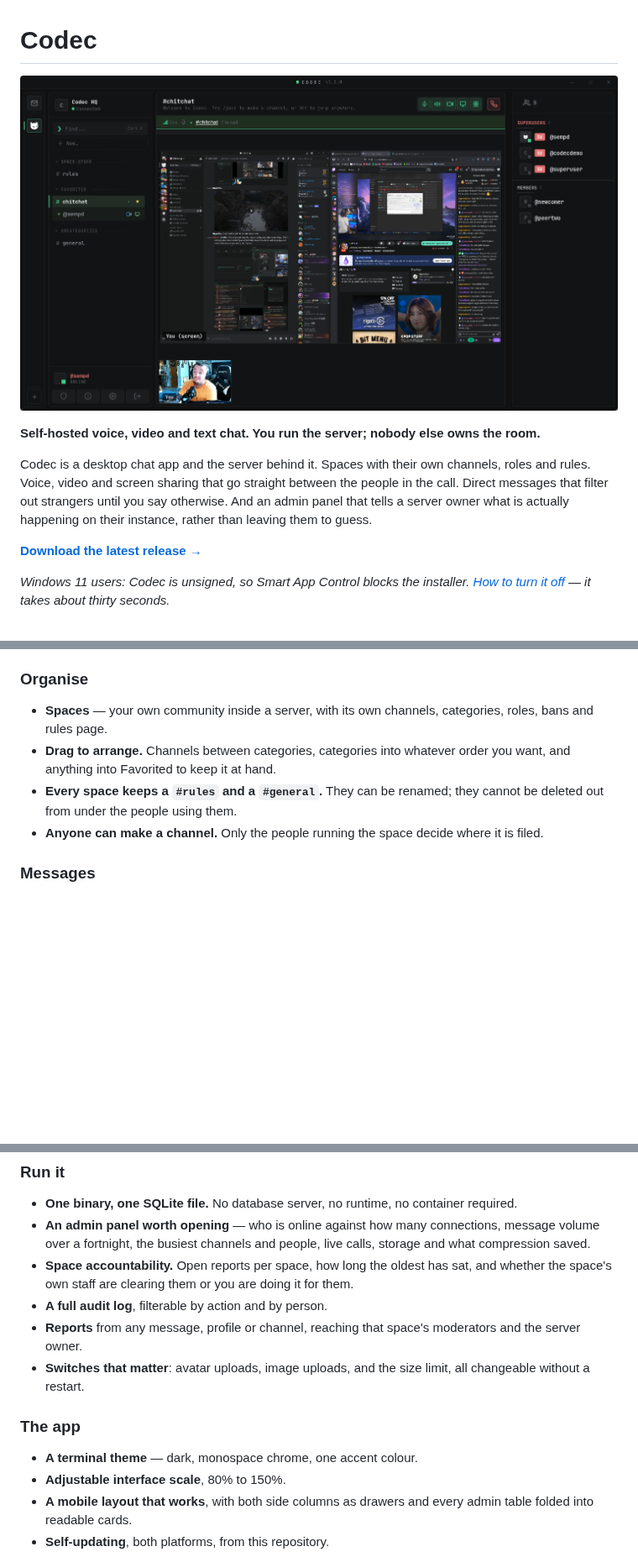
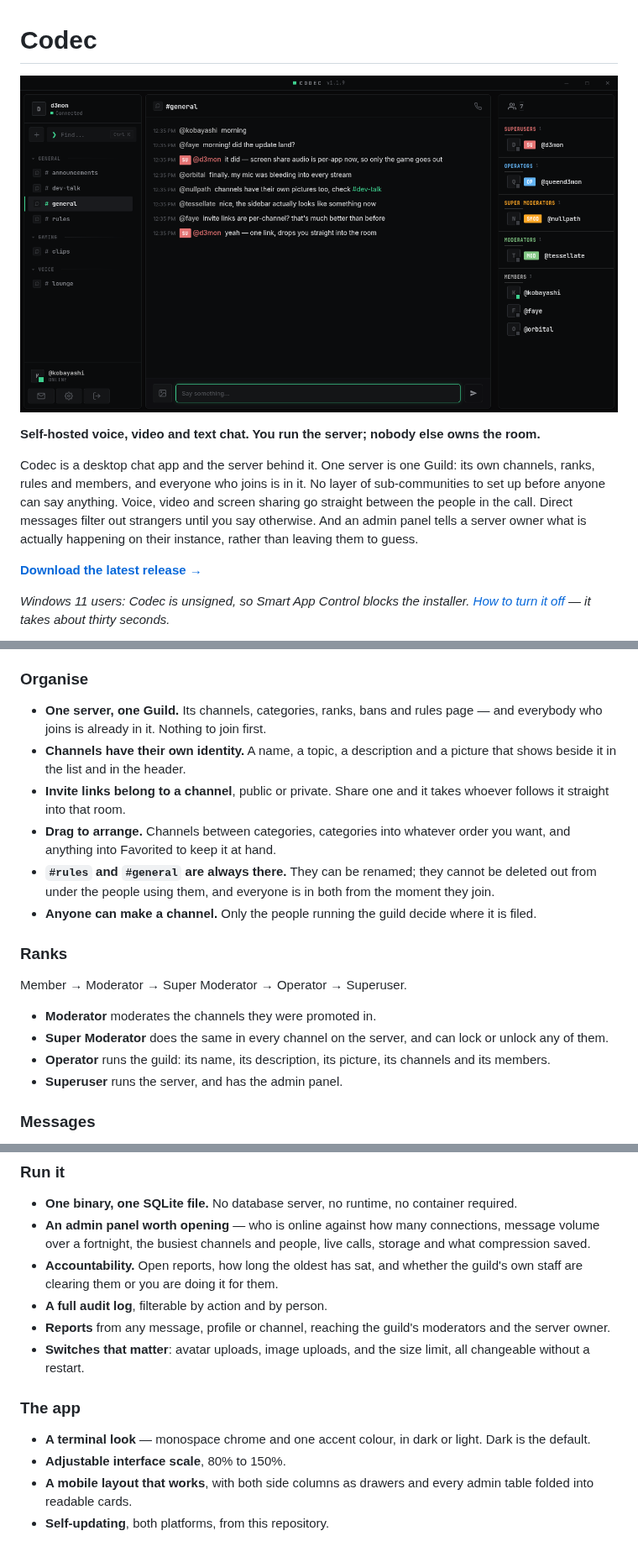
Before and after one commit to uhd3mon/codec, a Markdown page: README.md, 3 parts joined by grey strips. Shown at 84% size. GitHub-like rendering; pictures changed too: docs/screenshot.png; blank space fills up the shorter version.

Commit message:
One server is one Guild
Spaces are gone. A Codec server is a single Guild with its own channels,
ranks and rules, and everyone who joins is already in it. Invite links
belong to a channel now, and channels have their own pictures.

Adds a Ranks section, and a new screenshot.

```diff
--- a/README.md
+++ b/README.md
@@ -5,11 +5,13 @@
 **Self-hosted voice, video and text chat. You run the server; nobody else owns
 the room.**
 
-Codec is a desktop chat app and the server behind it. Spaces with their own
-channels, roles and rules. Voice, video and screen sharing that go straight
-between the people in the call. Direct messages that filter out strangers until
-you say otherwise. And an admin panel that tells a server owner what is actually
-happening on their instance, rather than leaving them to guess.
+Codec is a desktop chat app and the server behind it. One server is one Guild:
+its own channels, ranks, rules and members, and everyone who joins is in it. No
+layer of sub-communities to set up before anyone can say anything. Voice, video
+and screen sharing go straight between the people in the call. Direct messages
+filter out strangers until you say otherwise. And an admin panel tells a server
+owner what is actually happening on their instance, rather than leaving them to
+guess.
 
 [**Download the latest release →**](../../releases/latest)
 
@@ -35,14 +37,30 @@ happening on their instance, rather than leaving them to guess.
 
 ### Organise
 
-- **Spaces** — your own community inside a server, with its own channels,
-  categories, roles, bans and rules page.
+- **One server, one Guild.** Its channels, categories, ranks, bans and rules
+  page — and everybody who joins is already in it. Nothing to join first.
+- **Channels have their own identity.** A name, a topic, a description and a
+  picture that shows beside it in the list and in the header.
+- **Invite links belong to a channel**, public or private. Share one and it
+  takes whoever follows it straight into that room.
 - **Drag to arrange.** Channels between categories, categories into whatever
   order you want, and anything into Favorited to keep it at hand.
-- **Every space keeps a `#rules` and a `#general`.** They can be renamed; they
-  cannot be deleted out from under the people using them.
-- **Anyone can make a channel.** Only the people running the space decide where
+- **`#rules` and `#general` are always there.** They can be renamed; they
+  cannot be deleted out from under the people using them, and everyone is in
+  both from the moment they join.
+- **Anyone can make a channel.** Only the people running the guild decide where
   it is filed.
+
+### Ranks
+
+Member → Moderator → Super Moderator → Operator → Superuser.
+
+- **Moderator** moderates the channels they were promoted in.
+- **Super Moderator** does the same in every channel on the server, and can
+  lock or unlock any of them.
+- **Operator** runs the guild: its name, its description, its picture, its
+  channels and its members.
+- **Superuser** runs the server, and has the admin panel.
 
 ### Messages
 
@@ -64,18 +82,18 @@ happening on their instance, rather than leaving them to guess.
 - **An admin panel worth opening** — who is online against how many connections,
   message volume over a fortnight, the busiest channels and people, live calls,
   storage and what compression saved.
-- **Space accountability.** Open reports per space, how long the oldest has sat,
-  and whether the space's own staff are clearing them or you are doing it for
-  them.
+- **Accountability.** Open reports, how long the oldest has sat, and whether
+  the guild's own staff are clearing them or you are doing it for them.
 - **A full audit log**, filterable by action and by person.
-- **Reports** from any message, profile or channel, reaching that space's
+- **Reports** from any message, profile or channel, reaching the guild's
   moderators and the server owner.
 - **Switches that matter**: avatar uploads, image uploads, and the size limit,
   all changeable without a restart.
 
 ### The app
 
-- **A terminal theme** — dark, monospace chrome, one accent colour.
+- **A terminal look** — monospace chrome and one accent colour, in dark or
+  light. Dark is the default.
 - **Adjustable interface scale**, 80% to 150%.
 - **A mobile layout that works**, with both side columns as drawers and every
   admin table folded into readable cards.
```
Also changed, not shown: other parts of README.md (+4 -0 lines).
